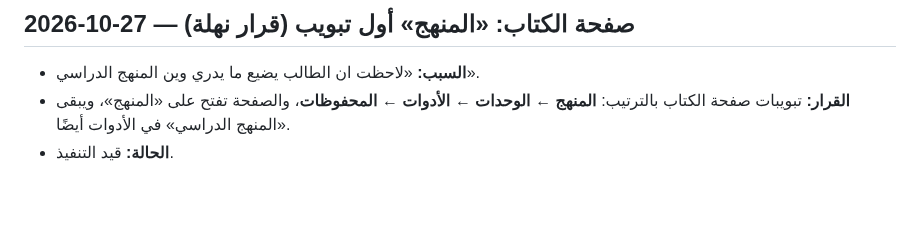
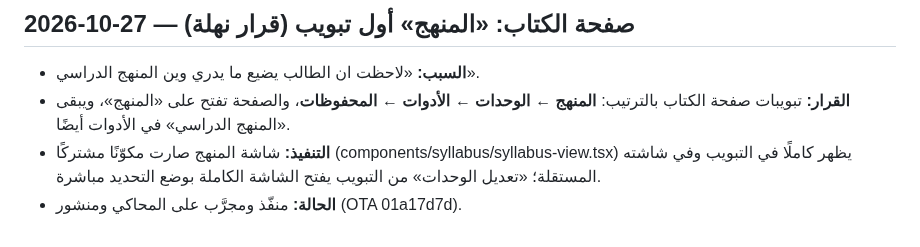
Before and after one commit to nahla90044/voicestudyflow, a Markdown page: DECISIONS.md, the part around the change. Rendered like a GitHub page; blank space fills up the shorter version.

Commit message:
docs: المنهج أول تبويب منشور (OTA 01a17d7d)
Co-Authored-By: Claude Opus 5.5 <noreply@anthropic.com>

```diff
--- a/DECISIONS.md
+++ b/DECISIONS.md
@@ -424,4 +424,5 @@
 ## 2026-10-27 — صفحة الكتاب: «المنهج» أول تبويب (قرار نهلة)
 - **السبب:** «لاحظت ان الطالب يضيع ما يدري وين المنهج الدراسي».
 - **القرار:** تبويبات صفحة الكتاب بالترتيب: **المنهج ← الوحدات ← الأدوات ← المحفوظات**، والصفحة تفتح على «المنهج»، ويبقى «المنهج الدراسي» في الأدوات أيضًا.
-- **الحالة:** قيد التنفيذ.
+- **التنفيذ:** شاشة المنهج صارت مكوّنًا مشتركًا (components/syllabus/syllabus-view.tsx) يظهر كاملًا في التبويب وفي شاشته المستقلة؛ «تعديل الوحدات» من التبويب يفتح الشاشة الكاملة بوضع التحديد مباشرة.
+- **الحالة:** منفّذ ومجرَّب على المحاكي ومنشور (OTA 01a17d7d).
```
